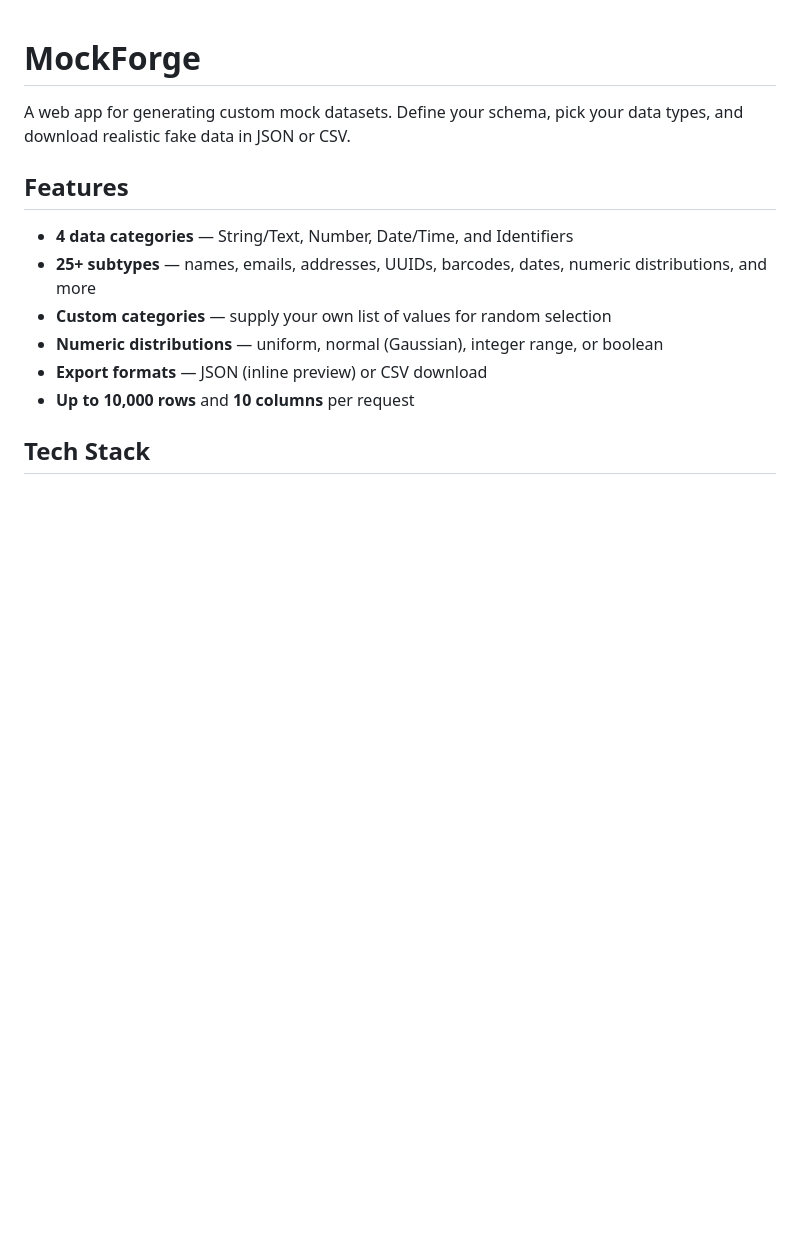
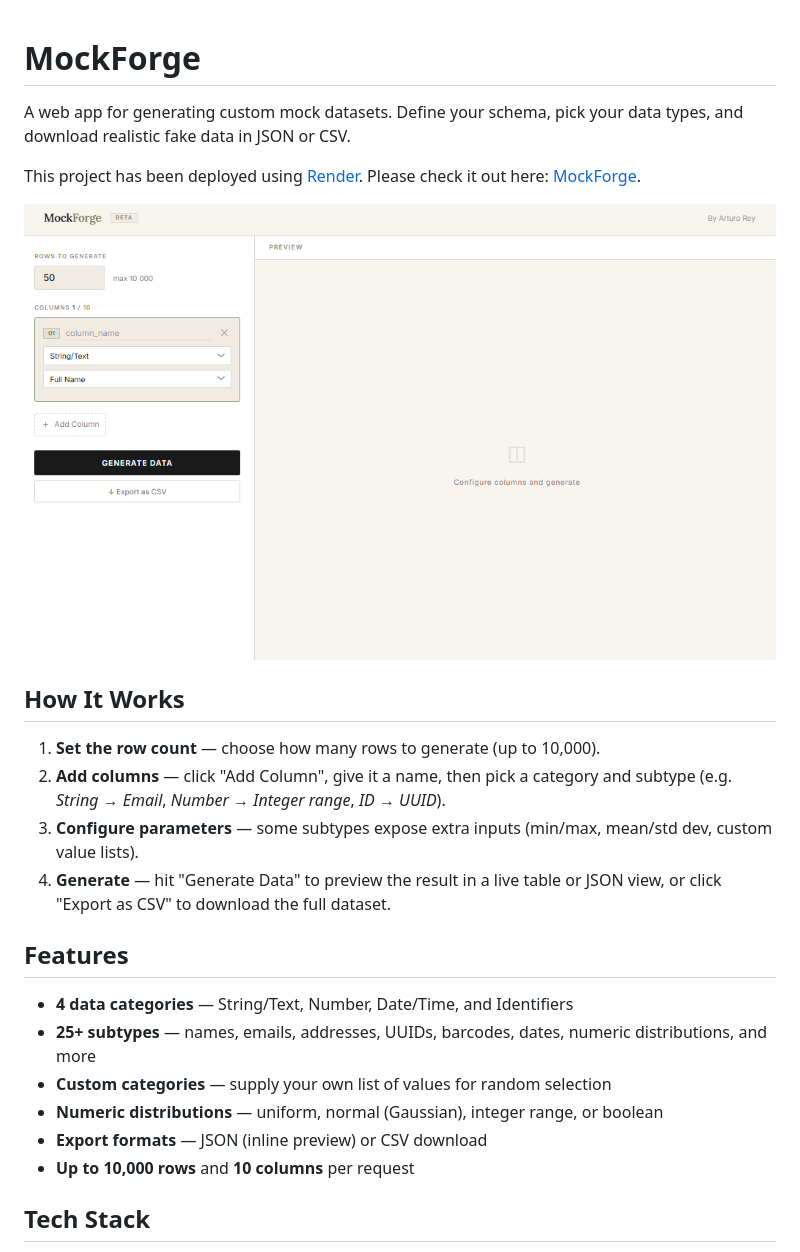
Before and after one commit to AReyH/mockforge, a Markdown page: README.md, the part around the change. GitHub-like rendering; pictures changed too: img/mockforge.png (added); blank space fills up the shorter version.

Commit message:
Added Functionality section to README.md

```diff
--- a/README.md
+++ b/README.md
@@ -1,6 +1,17 @@
 # MockForge
 
 A web app for generating custom mock datasets. Define your schema, pick your data types, and download realistic fake data in JSON or CSV.
+
+This project has been deployed using [Render](https://render.com/). Please check it out here: [MockForge](https://mockforge-pmue.onrender.com/).
+
+![MockForge screenshot](img/mockforge.png)
+
+## How It Works
+
+1. **Set the row count** — choose how many rows to generate (up to 10,000).
+2. **Add columns** — click "Add Column", give it a name, then pick a category and subtype (e.g. *String → Email*, *Number → Integer range*, *ID → UUID*).
+3. **Configure parameters** — some subtypes expose extra inputs (min/max, mean/std dev, custom value lists).
+4. **Generate** — hit "Generate Data" to preview the result in a live table or JSON view, or click "Export as CSV" to download the full dataset.
 
 ## Features
 
```
